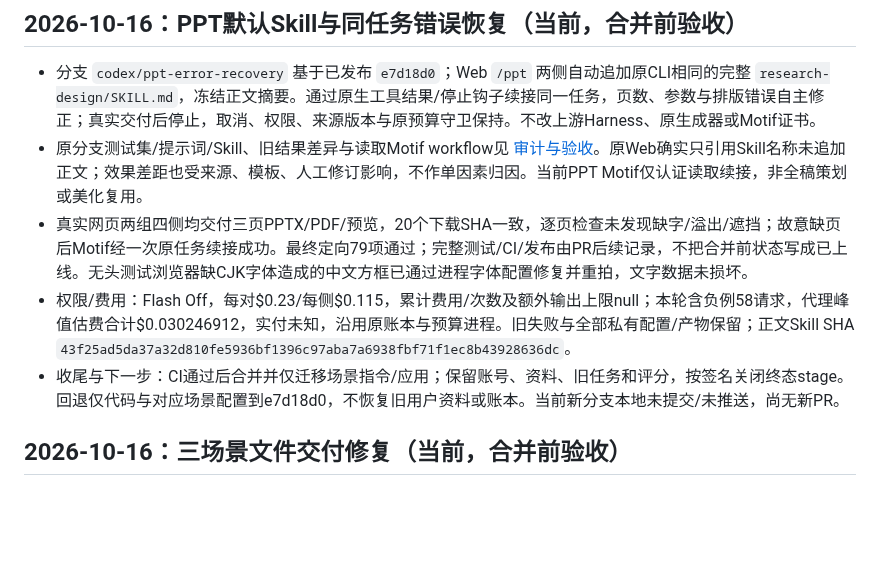
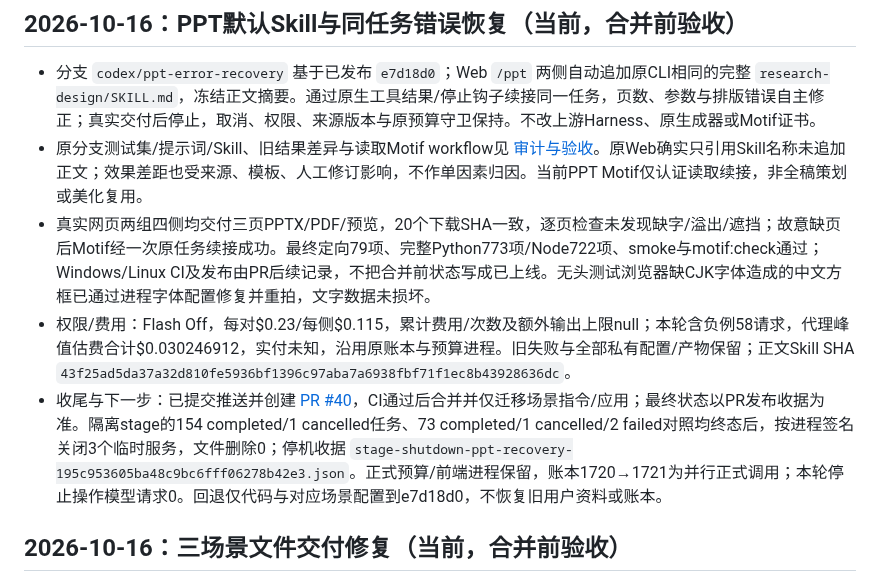
Before and after one commit to jingyio/DeepSeek-Harless, a Markdown page: docs/handoffs/main.md, the part around the change. Rendered like a GitHub page; blank space fills up the shorter version.

Commit message:
补充PPT验收与发布交接

```diff
--- a/docs/handoffs/main.md
+++ b/docs/handoffs/main.md
@@ -4,9 +4,9 @@
 
 - 分支 `codex/ppt-error-recovery` 基于已发布 `e7d18d0`；Web `/ppt` 两侧自动追加原CLI相同的完整 `research-design/SKILL.md`，冻结正文摘要。通过原生工具结果/停止钩子续接同一任务，页数、参数与排版错误自主修正；真实交付后停止，取消、权限、来源版本与原预算守卫保持。不改上游Harness、原生成器或Motif证书。
 - 原分支测试集/提示词/Skill、旧结果差异与读取Motif workflow见 [审计与验收](../experiments/ppt-web-skill-recovery-20261016-v1.md)。原Web确实只引用Skill名称未追加正文；效果差距也受来源、模板、人工修订影响，不作单因素归因。当前PPT Motif仅认证读取续接，非全稿策划或美化复用。
-- 真实网页两组四侧均交付三页PPTX/PDF/预览，20个下载SHA一致，逐页检查未发现缺字/溢出/遮挡；故意缺页后Motif经一次原任务续接成功。最终定向79项通过；完整测试/CI/发布由PR后续记录，不把合并前状态写成已上线。无头测试浏览器缺CJK字体造成的中文方框已通过进程字体配置修复并重拍，文字数据未损坏。
+- 真实网页两组四侧均交付三页PPTX/PDF/预览，20个下载SHA一致，逐页检查未发现缺字/溢出/遮挡；故意缺页后Motif经一次原任务续接成功。最终定向79项、完整Python773项/Node722项、smoke与motif:check通过；Windows/Linux CI及发布由PR后续记录，不把合并前状态写成已上线。无头测试浏览器缺CJK字体造成的中文方框已通过进程字体配置修复并重拍，文字数据未损坏。
 - 权限/费用：Flash Off，每对$0.23/每侧$0.115，累计费用/次数及额外输出上限null；本轮含负例58请求，代理峰值估费合计$0.030246912，实付未知，沿用原账本与预算进程。旧失败与全部私有配置/产物保留；正文Skill SHA `43f25ad5da37a32d810fe5936bf1396c97aba7a6938fbf71f1ec8b43928636dc`。
-- 收尾与下一步：CI通过后合并并仅迁移场景指令/应用；保留账号、资料、旧任务和评分，按签名关闭终态stage。回退仅代码与对应场景配置到e7d18d0，不恢复旧用户资料或账本。当前新分支本地未提交/未推送，尚无新PR。
+- 收尾与下一步：已提交推送并创建 [PR #40](https://github.com/jingyio/DeepSeek-Harless/pull/40)，CI通过后合并并仅迁移场景指令/应用；最终状态以PR发布收据为准。隔离stage的154 completed/1 cancelled任务、73 completed/1 cancelled/2 failed对照均终态后，按进程签名关闭3个临时服务，文件删除0；停机收据 `stage-shutdown-ppt-recovery-195c953605ba48c9bc6fff06278b42e3.json`。正式预算/前端进程保留，账本1720→1721为并行正式调用；本轮停止操作模型请求0。回退仅代码与对应场景配置到e7d18d0，不恢复旧用户资料或账本。
 
 ## 2026-10-16：三场景文件交付修复（当前，合并前验收）
 
```
